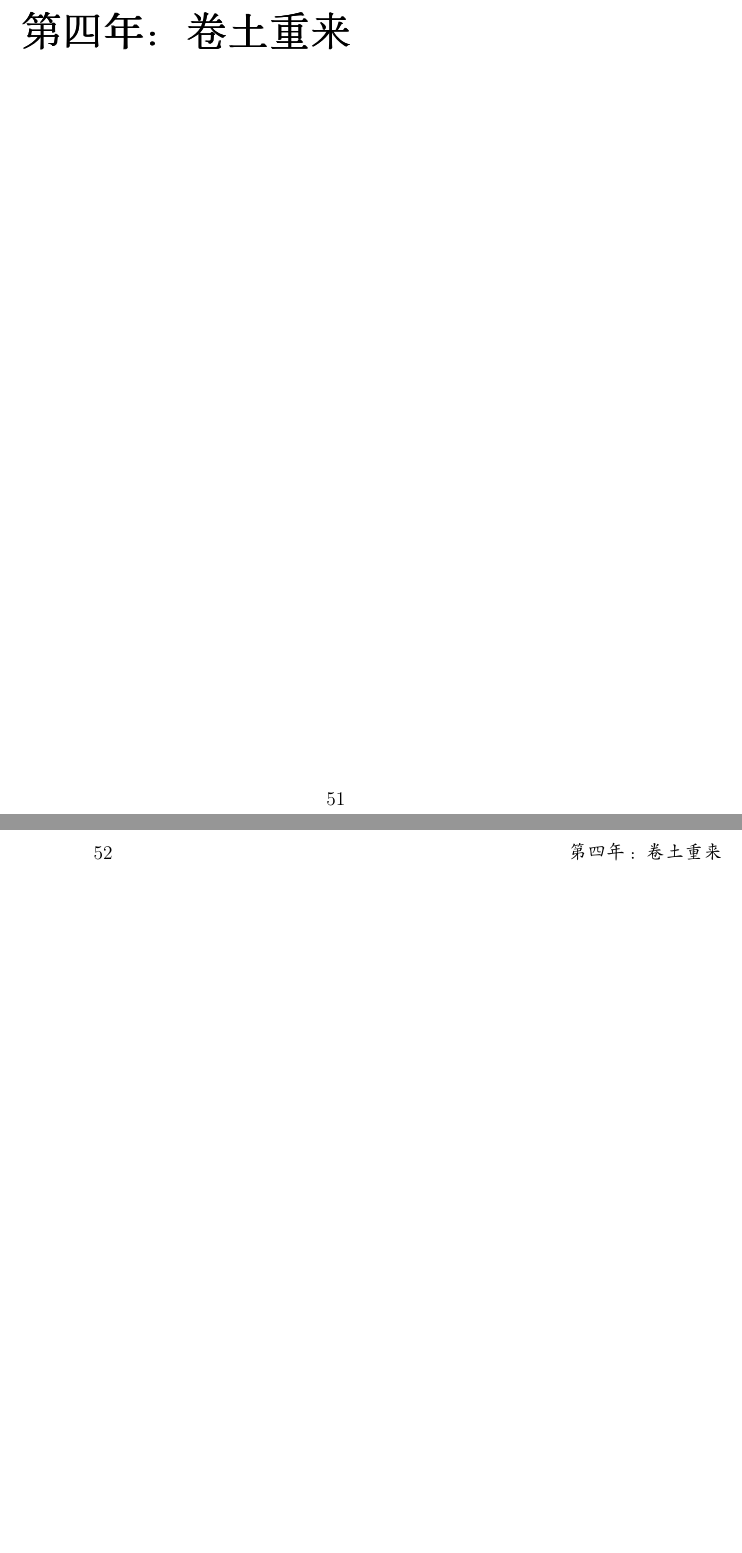
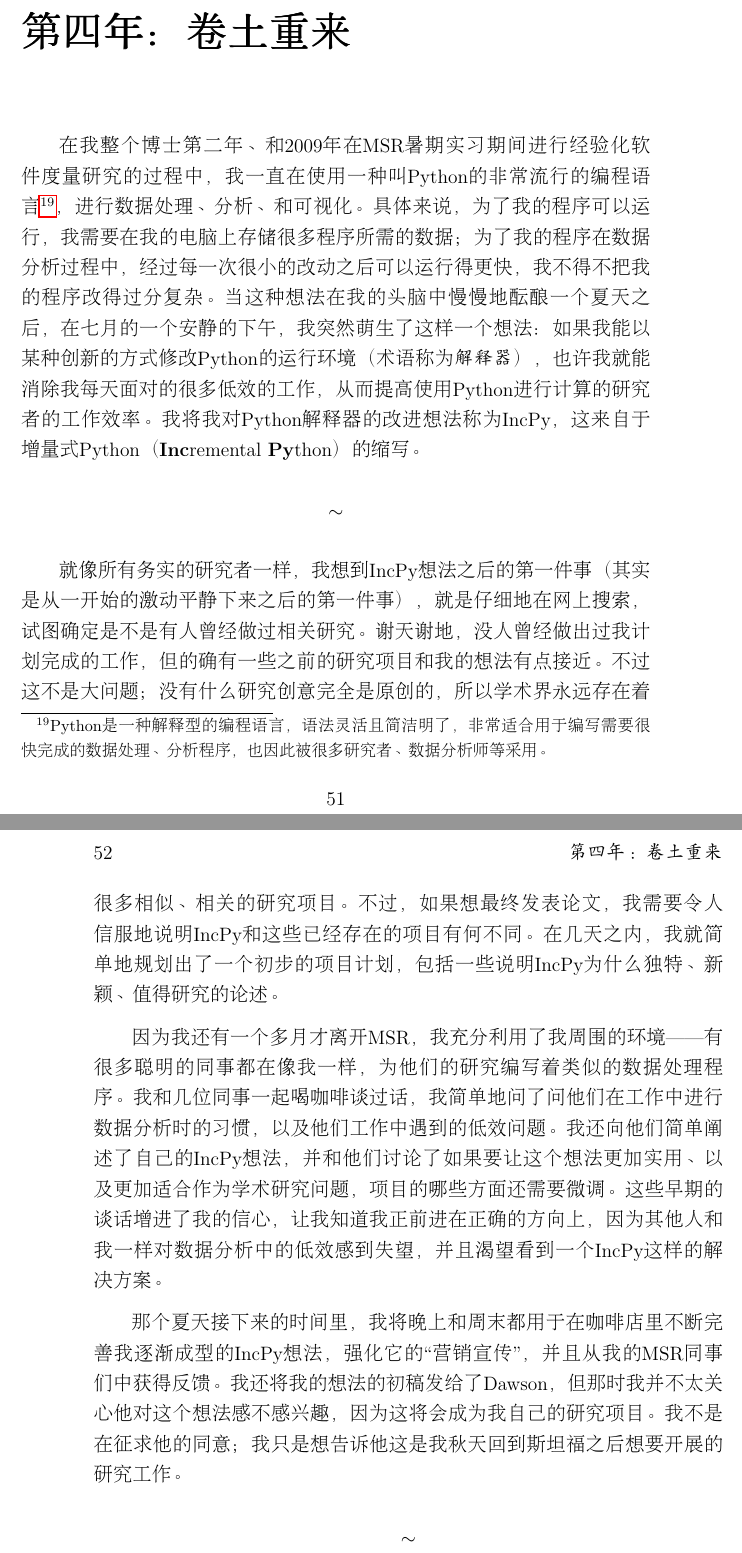
Before and after one commit to tracholar/phd-grind-chn, a LaTeX book (phd-grind-chn.tex): two parts of pages 63 and 64 of 71, joined at a grey line, cut so that both start at the same text, the shorter picture padded with empty space. Compiled offline with pdfLaTeX.

Commit message:
Page 54 done

```diff
--- a/phd-grind-chn.tex
+++ b/phd-grind-chn.tex
@@ -498,6 +498,20 @@ Tom在较高层次上为我的实习研究制定了计划，并鼓励我完成
 %%% Year Four: Reboot
 \mychapter{第四年：卷土重来}
 
+在我整个博士第二年、和2009年在MSR暑期实习期间进行经验化软件度量研究的过程中，我一直在使用一种叫Python的非常流行的编程语言\footnote{Python是一种解释型的编程语言，语法灵活且简洁明了，非常适合用于编写需要很快完成的数据处理、分析程序，也因此被很多研究者、数据分析师等采用。}，进行数据处理、分析、和可视化。具体来说，为了我的程序可以运行，我需要在我的电脑上存储很多程序所需的数据；为了我的程序在数据分析过程中，经过每一次很小的改动之后可以运行得更快，我不得不把我的程序改得过分复杂。当这种想法在我的头脑中慢慢地酝酿一个夏天之后，在七月的一个安静的下午，我突然萌生了这样一个想法：如果我能以某种创新的方式修改Python的运行环境（术语称为\emph{解释器}），也许我就能消除我每天面对的很多低效的工作，从而提高使用Python进行计算的研究者的工作效率。我将我对Python解释器的改进想法称为IncPy，这来自于增量式Python（\textbf{Inc}remental \textbf{Py}thon）的缩写。
+
+\breakline
+
+就像所有务实的研究者一样，我想到IncPy想法之后的第一件事（其实是从一开始的激动平静下来之后的第一件事），就是仔细地在网上搜索，试图确定是不是有人曾经做过相关研究。谢天谢地，没人曾经做出过我计划完成的工作，但的确有一些之前的研究项目和我的想法有点接近。不过这不是大问题；没有什么研究创意完全是原创的，所以学术界永远存在着很多相似、相关的研究项目。不过，如果想最终发表论文，我需要令人信服地说明IncPy和这些已经存在的项目有何不同。在几天之内，我就简单地规划出了一个初步的项目计划，包括一些说明IncPy为什么独特、新颖、值得研究的论述。
+
+因为我还有一个多月才离开MSR，我充分利用了我周围的环境——有很多聪明的同事都在像我一样，为他们的研究编写着类似的数据处理程序。我和几位同事一起喝咖啡谈过话，我简单地问了问他们在工作中进行数据分析时的习惯，以及他们工作中遇到的低效问题。我还向他们简单阐述了自己的IncPy想法，并和他们讨论了如果要让这个想法更加实用、以及更加适合作为学术研究问题，项目的哪些方面还需要微调。这些早期的谈话增进了我的信心，让我知道我正前进在正确的方向上，因为其他人和我一样对数据分析中的低效感到失望，并且渴望看到一个IncPy这样的解决方案。
+
+那个夏天接下来的时间里，我将晚上和周末都用于在咖啡店里不断完善我逐渐成型的IncPy想法，强化它的“营销宣传”，并且从我的MSR同事们中获得反馈。我还将我的想法的初稿发给了Dawson，但那时我并不太关心他对这个想法感不感兴趣，因为这将会成为我自己的研究项目。我不是在征求他的同意；我只是想告诉他这是我秋天回到斯坦福之后想要开展的研究工作。
+
+\breakline
+
+
+
 %%% Year Five: Production
 \mychapter{第五年：峥嵘岁月}
 
```
Also changed, not shown: phd-grind-chn.pdf.
